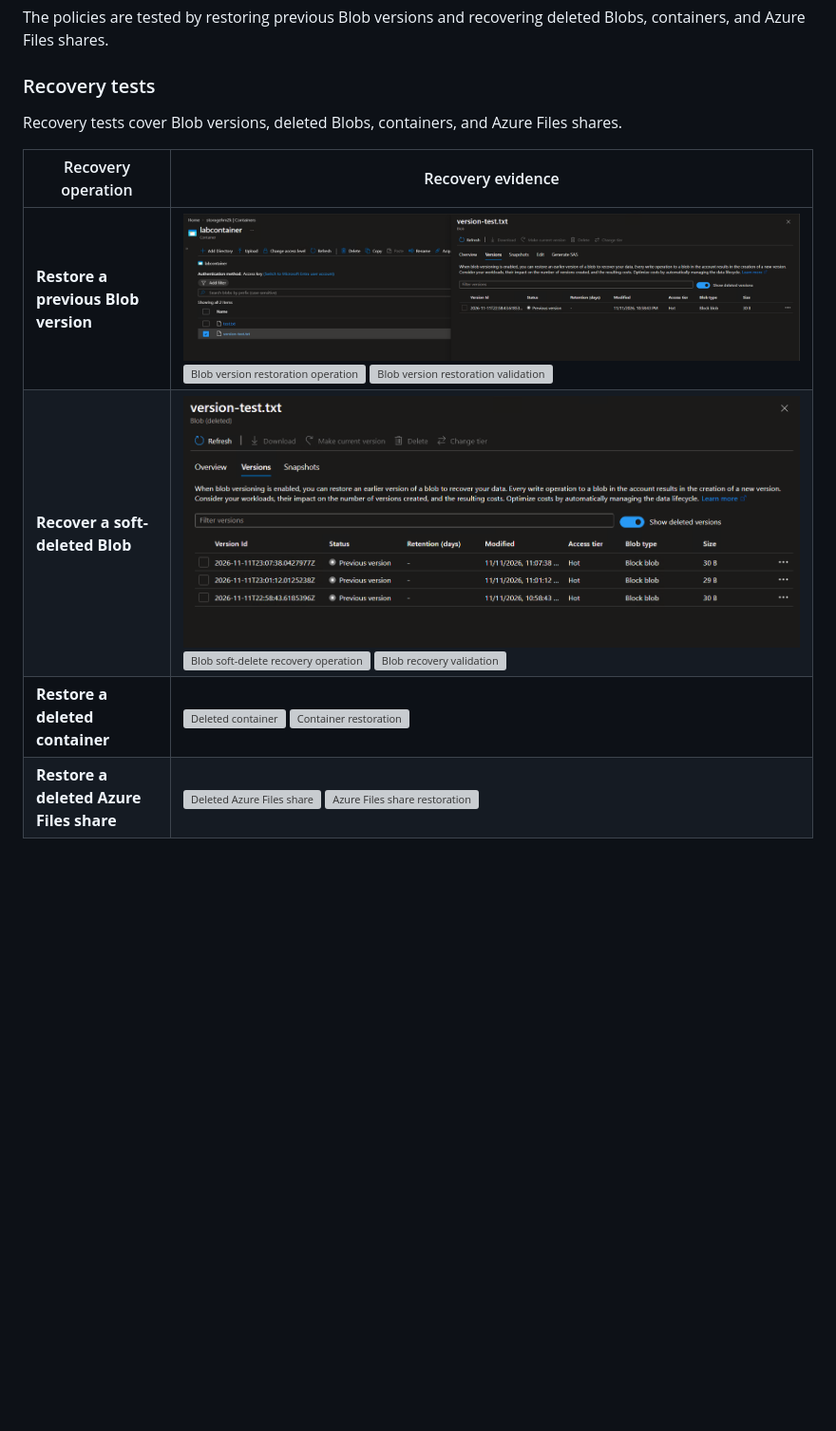
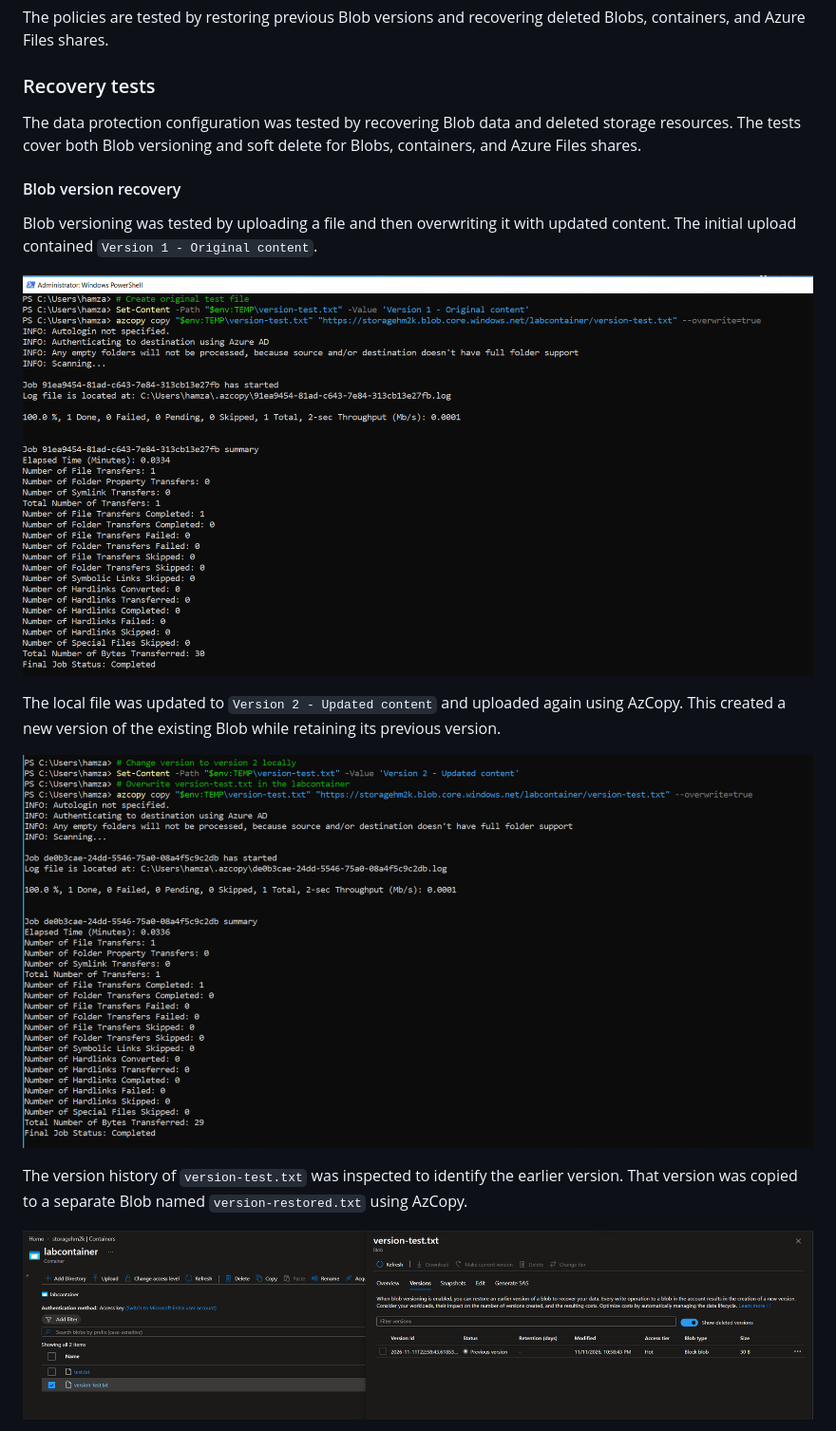
Before and after one commit to hamz-zzz/Azure-PowerShell-Portfolio, a Markdown page: 03-Storage/README.md, the part around one of its changes. Shown at 95% size. Drawn GitHub-style; pictures changed too: 03-Storage/Screenshots/29.1-Blob-Initial-Upload.png (added), 03-Storage/Screenshots/29.2-Blob-Overwrite.png (added); blank space fills up the shorter version; grey boxes are pictures that could not be loaded.

```diff
--- a/03-Storage/README.md
+++ b/03-Storage/README.md
@@ -344,11 +344,19 @@ The policies are tested by restoring previous Blob versions and recovering delet
 
 ### Recovery tests
 
-Recovery tests cover Blob versions, deleted Blobs, containers, and Azure Files shares.
+The data protection configuration was tested by recovering Blob data and deleted storage resources. The tests cover both Blob versioning and soft delete for Blobs, containers, and Azure Files shares.
 
-| Recovery operation | Recovery evidence |
-|---|---|
-| **Restore a previous Blob version** | ![Blob version history](Screenshots/29-Blob-Version-History.png) ![Blob version restoration operation](Screenshots/30-Blob-Version-Restoration.png) ![Blob version restoration validation](Screenshots/31-Blob-Restoration-Validation.png) |
-| **Recover a soft-deleted Blob** | ![Deleted Blob](Screenshots/32-Blob-Soft-Delete.png) ![Blob soft-delete recovery operation](Screenshots/33-Blob-Soft-Delete-Restoration.png) ![Blob recovery validation](Screenshots/34-Blob-Soft-Delete-Validation.png) |
-| **Restore a deleted container** | ![Deleted container](Screenshots/35-Container-Soft-Deleted.png) ![Container restoration](Screenshots/36-Container-Restoration.png) |
-| **Restore a deleted Azure Files share** | ![Deleted Azure Files share](Screenshots/37-Azure-Files-Share-Soft-Deleted.png) ![Azure Files share restoration](Screenshots/38-Azure-Files-Share-Restoration.png) |
+#### Blob version recovery
+
+Blob versioning was tested by uploading a file and then overwriting it with updated content. The initial upload contained `Version 1 - Original content`.
+
+![Initial Blob upload](Screenshots/29.1-Blob-Initial-Upload.png)
+
+The local file was updated to `Version 2 - Updated content` and uploaded again using AzCopy. This created a new version of the existing Blob while retaining its previous version.
+
+![Blob overwrite using AzCopy](Screenshots/29.2-Blob-Overwrite.png)
+
+The version history of `version-test.txt` was inspected to identify the earlier version. That version was copied to a separate Blob named `version-restored.txt` using AzCopy.
+
+![Blob version history](Screenshots/29.3-Blob-Version-History.png)
+
```
Also changed, not shown: other parts of 03-Storage/README.md (+45 -0 lines), 03-Storage/Screenshots/29.3-Blob-Version-History.png (renamed from 03-Storage/Screenshots/29-Blob-Version-History.png), 03-Storage/Screenshots/32.1-Blob-Deletion.png (added), 03-Storage/Screenshots/32.2-Blob-Soft-Delete.png (renamed from 03-Storage/Screenshots/32-Blob-Soft-Delete.png), 1 other file.
